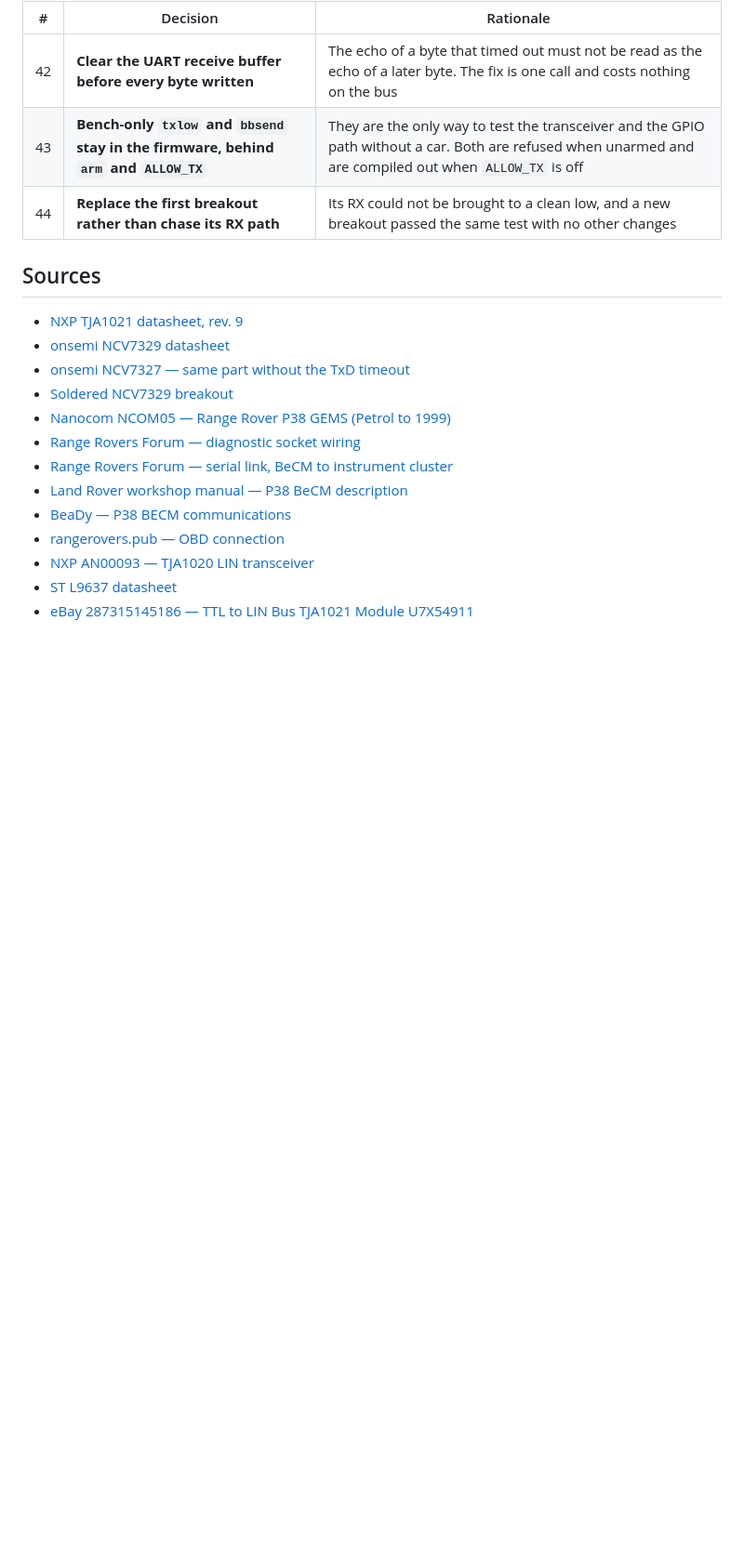
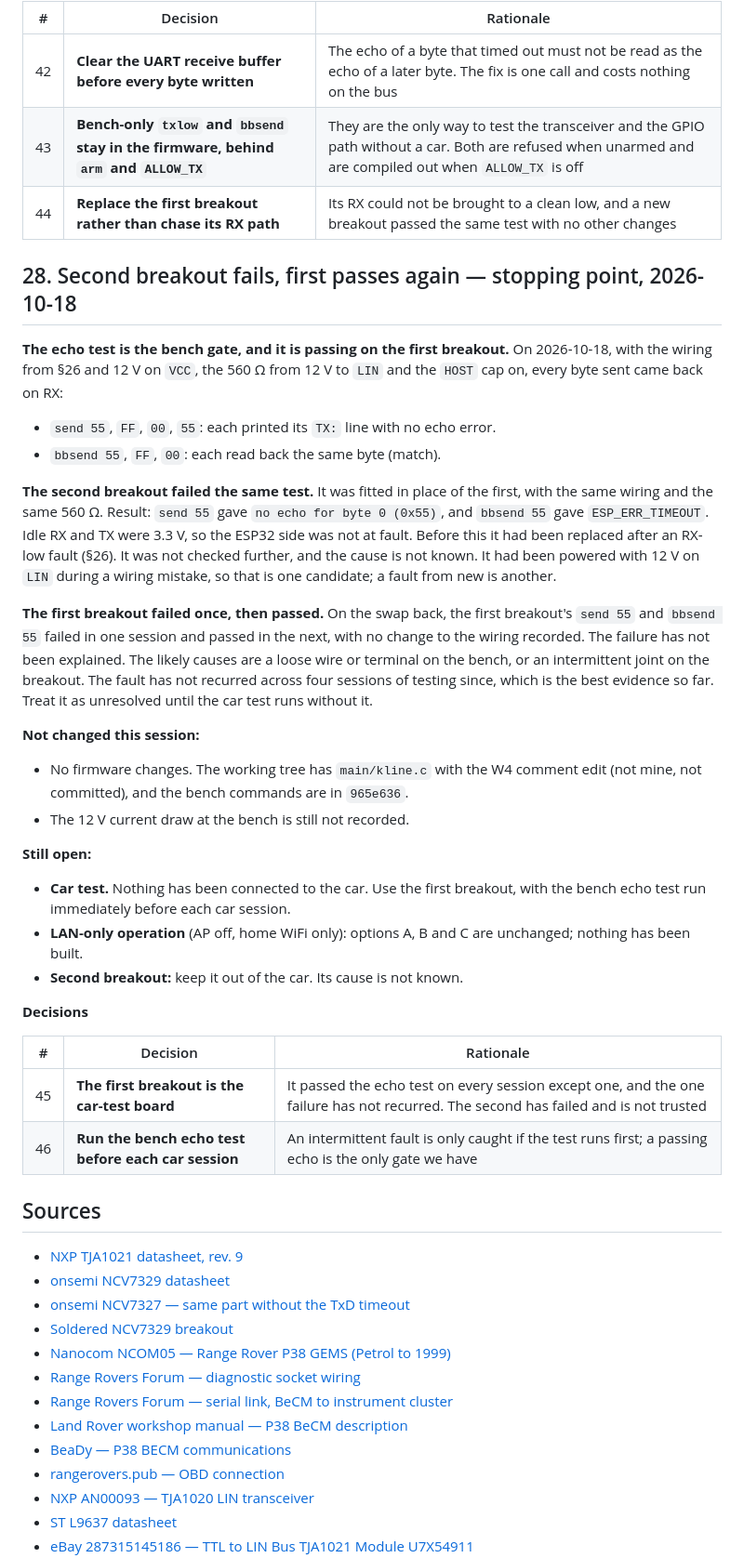
Before and after one commit to SEspe/RRp38KLineInterface, a Markdown page: docs/SESSION-NOTES.md, the part around the change. Shown at 93% size. GitHub-like rendering; blank space fills up the shorter version.

Commit message:
Session notes: second breakout fails, first passes again (section 28)
Record the echo test on 2026-10-18: the first breakout passes; the second
fails with the same wiring and is kept out of the car. The first board's
one earlier failure is recorded as unexplained.

Claude-Session: https://claude.ai/code/session_014ejbgetwvrk1MTWwnKd1Uv

```diff
--- a/docs/SESSION-NOTES.md
+++ b/docs/SESSION-NOTES.md
@@ -1057,6 +1057,53 @@ between builds.
 | 43 | **Bench-only `txlow` and `bbsend` stay in the firmware, behind `arm` and `ALLOW_TX`** | They are the only way to test the transceiver and the GPIO path without a car. Both are refused when unarmed and are compiled out when `ALLOW_TX` is off |
 | 44 | **Replace the first breakout rather than chase its RX path** | Its RX could not be brought to a clean low, and a new breakout passed the same test with no other changes |
 
+## 28. Second breakout fails, first passes again — stopping point, 2026-10-18
+
+**The echo test is the bench gate, and it is passing on the first breakout.**
+On 2026-10-18, with the wiring from §26 and 12 V on `VCC`, the 560 Ω from
+12 V to `LIN` and the `HOST` cap on, every byte sent came back on RX:
+
+- `send 55`, `FF`, `00`, `55`: each printed its `TX:` line with no echo error.
+- `bbsend 55`, `FF`, `00`: each read back the same byte (match).
+
+**The second breakout failed the same test.** It was fitted in place of the
+first, with the same wiring and the same 560 Ω. Result: `send 55` gave
+`no echo for byte 0 (0x55)`, and `bbsend 55` gave `ESP_ERR_TIMEOUT`. Idle RX
+and TX were 3.3 V, so the ESP32 side was not at fault. Before this it had
+been replaced after an RX-low fault (§26). It was not checked further, and
+the cause is not known. It had been powered with 12 V on `LIN` during a
+wiring mistake, so that is one candidate; a fault from new is another.
+
+**The first breakout failed once, then passed.** On the swap back, the first
+breakout's `send 55` and `bbsend 55` failed in one session and passed in the
+next, with no change to the wiring recorded. The failure has not been
+explained. The likely causes are a loose wire or terminal on the bench, or an
+intermittent joint on the breakout. The fault has not recurred across four
+sessions of testing since, which is the best evidence so far. Treat it as
+unresolved until the car test runs without it.
+
+**Not changed this session:**
+
+- No firmware changes. The working tree has `main/kline.c` with the W4
+  comment edit (not mine, not committed), and the bench commands are in
+  `965e636`.
+- The 12 V current draw at the bench is still not recorded.
+
+**Still open:**
+
+- **Car test.** Nothing has been connected to the car. Use the first
+  breakout, with the bench echo test run immediately before each car session.
+- **LAN-only operation** (AP off, home WiFi only): options A, B and C are
+  unchanged; nothing has been built.
+- **Second breakout:** keep it out of the car. Its cause is not known.
+
+**Decisions**
+
+| # | Decision | Rationale |
+|---|----------|-----------|
+| 45 | **The first breakout is the car-test board** | It passed the echo test on every session except one, and the one failure has not recurred. The second has failed and is not trusted |
+| 46 | **Run the bench echo test before each car session** | An intermittent fault is only caught if the test runs first; a passing echo is the only gate we have |
+
 ## Sources
 
 - [NXP TJA1021 datasheet, rev. 9](https://www.nxp.com/docs/en/data-sheet/TJA1021.pdf)
```
